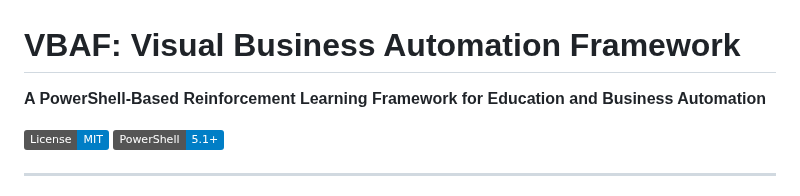
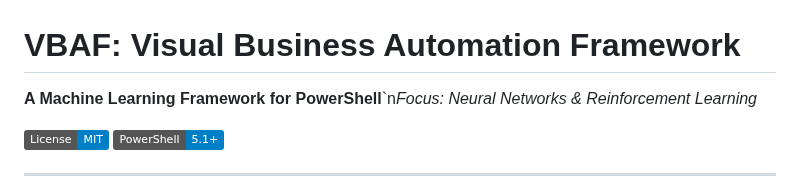
Before and after one commit to JupyterPS/VBAF, a Markdown page: README.md, the part around one of its changes. GitHub-like rendering; badges without logos.

Commit message:
Update positioning: A Machine Learning Framework for PowerShell

```diff
--- a/README.md
+++ b/README.md
@@ -1,6 +1,6 @@
  # VBAF: Visual Business Automation Framework
 
-**A PowerShell-Based Reinforcement Learning Framework for Education and Business Automation**
+**A Machine Learning Framework for PowerShell**`n*Focus: Neural Networks & Reinforcement Learning*
 
 [![License: MIT](https://img.shields.io/badge/License-MIT-blue.svg)](LICENSE)
 [![PowerShell: 5.1+](https://img.shields.io/badge/PowerShell-5.1+-blue.svg)](https://docs.microsoft.com/powershell/)
```
Also changed, not shown: other parts of README.md (+8 -8 lines).
